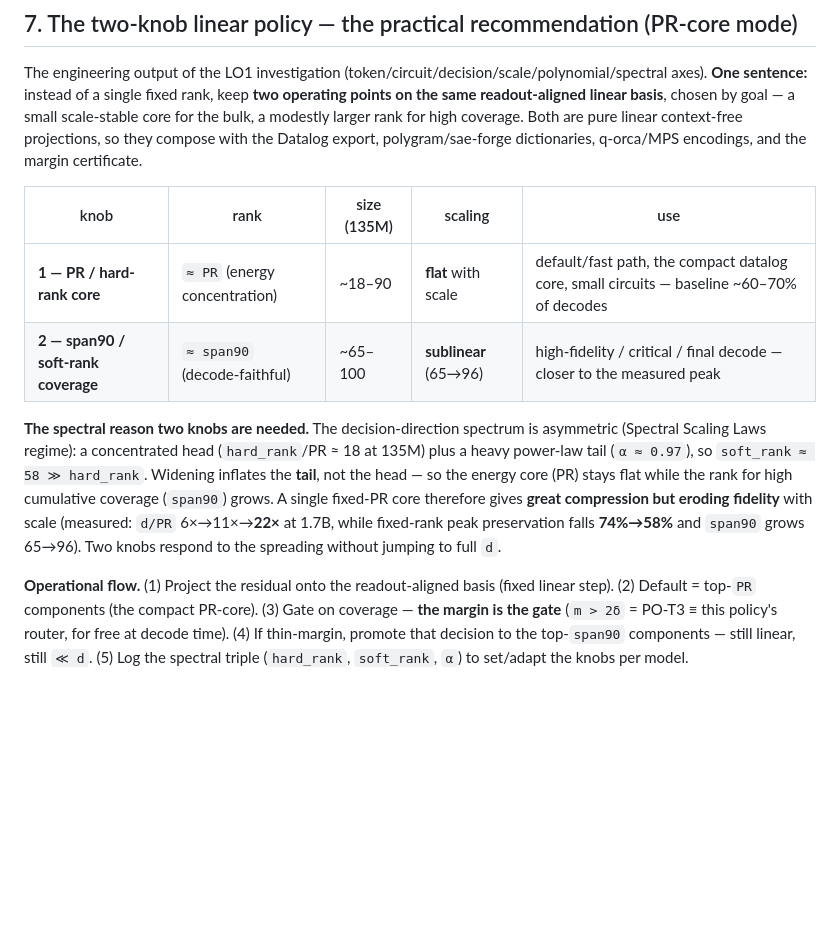
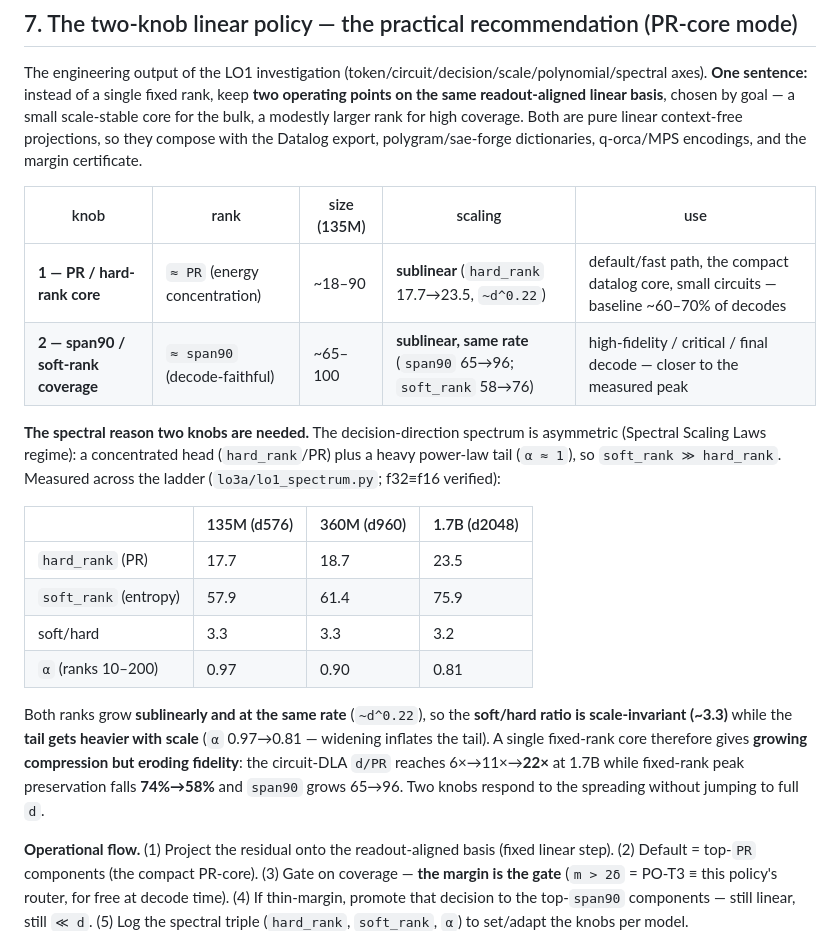
Before and after one commit to jascal/fieldrun, a Markdown page: PROVABLE_OPT_PROPOSAL.md, the part around the change. Drawn GitHub-style; blank space fills up the shorter version.

Commit message:
research(LO1): spectral triple across the ladder — confirms asymmetric scaling (folded into §7)
lo3a/lo1_spectrum.py on the decision-direction spectrum, SmolLM 135M/360M/1.7B (f32≡f16 verified):
  d=576:  hard_rank 17.7  soft 57.9  ratio 3.3  alpha 0.97
  d=960:  hard_rank 18.7  soft 61.4  ratio 3.3  alpha 0.90
  d=2048: hard_rank 23.5  soft 75.9  ratio 3.2  alpha 0.81

Refinement over the 2-point read: the head is not perfectly flat — hard_rank AND soft_rank grow
SUBLINEARLY at the SAME rate (~d^0.22), so the soft/hard ratio is scale-invariant (~3.3), while
alpha drops monotonically (0.97->0.81) — the decision spectrum gets HEAVIER-tailed with scale
(widening inflates the tail). f32-vs-f16 identical => the heavy tail is not a precision artifact.

Two-knob §7 spectral justification updated with the ladder table + the corrected "sublinear, not
flat" framing.

Co-Authored-By: Claude Opus 4.8 (1M context) <noreply@anthropic.com>

```diff
--- a/PROVABLE_OPT_PROPOSAL.md
+++ b/PROVABLE_OPT_PROPOSAL.md
@@ -316,16 +316,25 @@ polygram/sae-forge dictionaries, q-orca/MPS encodings, and the margin certificat
 
 | knob | rank | size (135M) | scaling | use |
 |---|---|---|---|---|
-| **1 — PR / hard-rank core** | `≈ PR` (energy concentration) | ~18–90 | **flat** with scale | default/fast path, the compact datalog core, small circuits — baseline ~60–70% of decodes |
-| **2 — span90 / soft-rank coverage** | `≈ span90` (decode-faithful) | ~65–100 | **sublinear** (65→96) | high-fidelity / critical / final decode — closer to the measured peak |
+| **1 — PR / hard-rank core** | `≈ PR` (energy concentration) | ~18–90 | **sublinear** (`hard_rank` 17.7→23.5, `~d^0.22`) | default/fast path, the compact datalog core, small circuits — baseline ~60–70% of decodes |
+| **2 — span90 / soft-rank coverage** | `≈ span90` (decode-faithful) | ~65–100 | **sublinear, same rate** (`span90` 65→96; `soft_rank` 58→76) | high-fidelity / critical / final decode — closer to the measured peak |
 
 **The spectral reason two knobs are needed.** The decision-direction spectrum is asymmetric (Spectral
-Scaling Laws regime): a concentrated head (`hard_rank`/PR ≈ 18 at 135M) plus a heavy power-law tail
-(`α ≈ 0.97`), so `soft_rank ≈ 58 ≫ hard_rank`. Widening inflates the **tail**, not the head — so the
-energy core (PR) stays flat while the rank for high cumulative coverage (`span90`) grows. A single fixed-PR
-core therefore gives **great compression but eroding fidelity** with scale (measured: `d/PR` 6×→11×→**22×**
-at 1.7B, while fixed-rank peak preservation falls **74%→58%** and `span90` grows 65→96). Two knobs respond
-to the spreading without jumping to full `d`.
+Scaling Laws regime): a concentrated head (`hard_rank`/PR) plus a heavy power-law tail (`α ≈ 1`), so
+`soft_rank ≫ hard_rank`. Measured across the ladder (`lo3a/lo1_spectrum.py`; f32≡f16 verified):
+
+| | 135M (d576) | 360M (d960) | 1.7B (d2048) |
+|---|---|---|---|
+| `hard_rank` (PR) | 17.7 | 18.7 | 23.5 |
+| `soft_rank` (entropy) | 57.9 | 61.4 | 75.9 |
+| soft/hard | 3.3 | 3.3 | 3.2 |
+| `α` (ranks 10–200) | 0.97 | 0.90 | 0.81 |
+
+Both ranks grow **sublinearly and at the same rate** (`~d^0.22`), so the **soft/hard ratio is
+scale-invariant (~3.3)** while the **tail gets heavier with scale** (`α` 0.97→0.81 — widening inflates the
+tail). A single fixed-rank core therefore gives **growing compression but eroding fidelity**: the
+circuit-DLA `d/PR` reaches 6×→11×→**22×** at 1.7B while fixed-rank peak preservation falls **74%→58%** and
+`span90` grows 65→96. Two knobs respond to the spreading without jumping to full `d`.
 
 **Operational flow.** (1) Project the residual onto the readout-aligned basis (fixed linear step).
 (2) Default = top-`PR` components (the compact PR-core). (3) Gate on coverage — **the margin is the gate**
```
